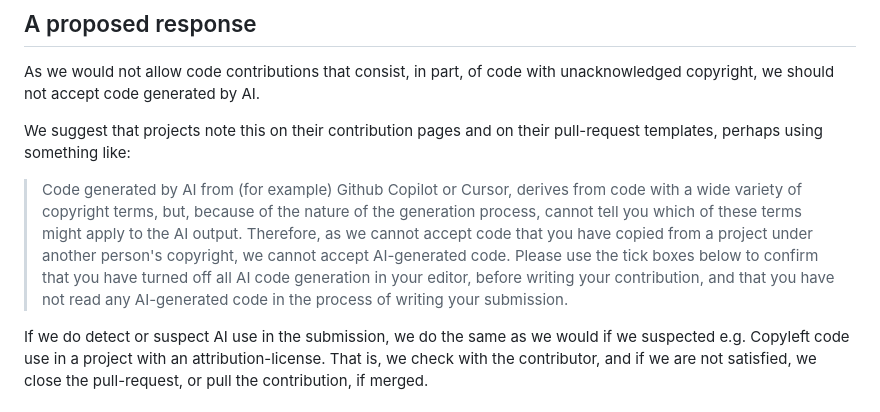
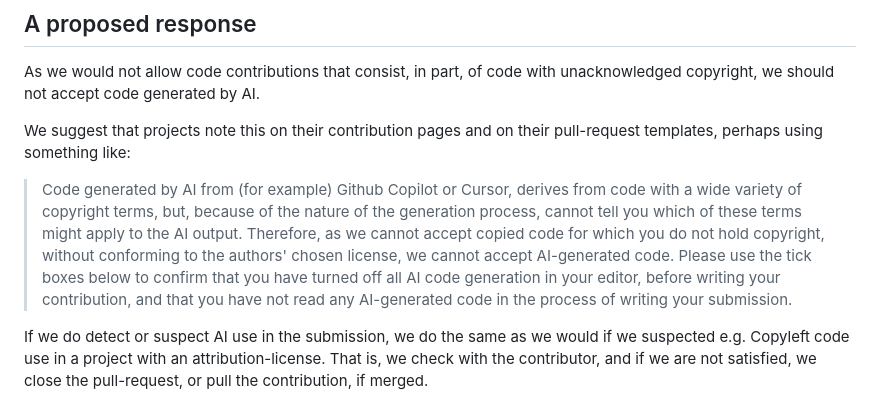
Before and after one commit to matthew-brett/sp-ai-post, a Markdown page: notes.md, the part around the change. Rendered like a GitHub page.

Commit message:
Rewrite proposed policy.

```diff
--- a/notes.md
+++ b/notes.md
@@ -169,11 +169,12 @@ pull-request templates, perhaps using something like:
 > Code generated by AI from (for example) Github Copilot or Cursor, derives
 from code with a wide variety of copyright terms, but, because of the nature of
 the generation process, cannot tell you which of these terms might apply to the
-AI output.  Therefore, as we cannot accept code that you have copied from
-a project under another person's copyright, we cannot accept AI-generated code.
-Please use the tick boxes below to confirm that you have turned off all AI code
-generation in your editor, before writing your contribution, and that you have
-not read any AI-generated code in the process of writing your submission.
+AI output.  Therefore, as we cannot accept copied code for which you do not
+hold copyright, without conforming to the authors' chosen license, we cannot
+accept AI-generated code. Please use the tick boxes below to confirm that you
+have turned off all AI code generation in your editor, before writing your
+contribution, and that you have not read any AI-generated code in the process
+of writing your submission.
 
 If we do detect or suspect AI use in the submission, we do the same as we would
 if we suspected e.g. Copyleft code use in a project with an
```
